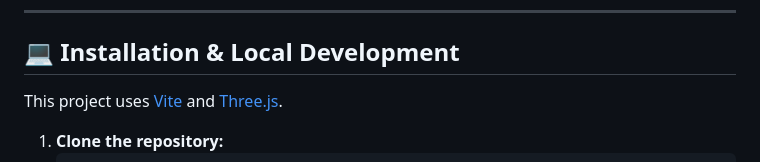
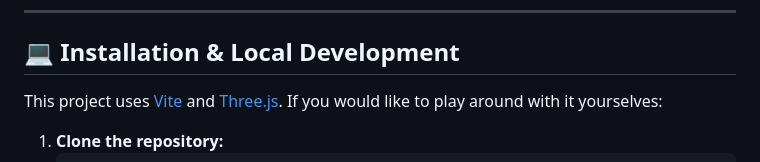
Before and after one commit to IIxoskeletonII/Synaptic-Dialogues, a Markdown page: README.md, the part around one of its changes. Drawn GitHub-style.

Commit message:
more readme changes

````diff
--- a/README.md
+++ b/README.md
@@ -55,7 +54,7 @@ The data is translated into a 3D procedural environment using the following enco
 
 ## 💻 Installation & Local Development
 
-This project uses [Vite](https://vitejs.dev/) and [Three.js](https://threejs.org/).
+This project uses [Vite](https://vitejs.dev/) and [Three.js](https://threejs.org/). If you would like to play around with it yourselves:
 
 1. **Clone the repository:**
    ```bash
````
Also changed, not shown: other parts of README.md (+0 -1 lines).
